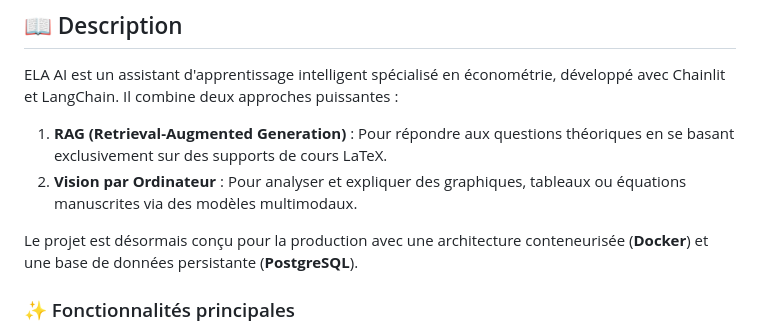
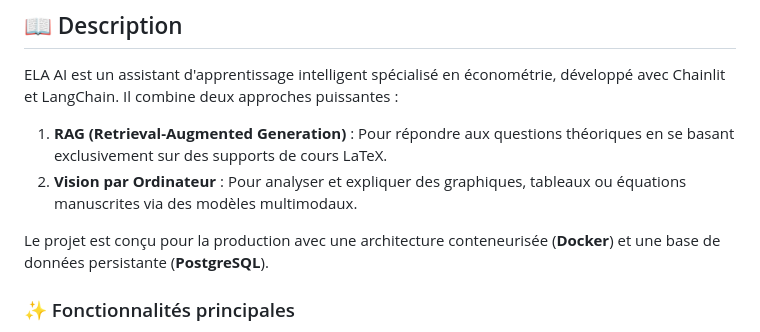
Before and after one commit to varennes-ecofin/ela-ai-master, a Markdown page: README.md, the part around the change. GitHub-like rendering.

```diff
--- a/README.md
+++ b/README.md
@@ -8,7 +8,7 @@ ELA AI est un assistant d'apprentissage intelligent spécialisé en économétri
 1.  **RAG (Retrieval-Augmented Generation)** : Pour répondre aux questions théoriques en se basant exclusivement sur des supports de cours LaTeX.
 2.  **Vision par Ordinateur** : Pour analyser et expliquer des graphiques, tableaux ou équations manuscrites via des modèles multimodaux.
 
-Le projet est désormais conçu pour la production avec une architecture conteneurisée (**Docker**) et une base de données persistante (**PostgreSQL**).
+Le projet est conçu pour la production avec une architecture conteneurisée (**Docker**) et une base de données persistante (**PostgreSQL**).
 
 ### ✨ Fonctionnalités principales
 
```
